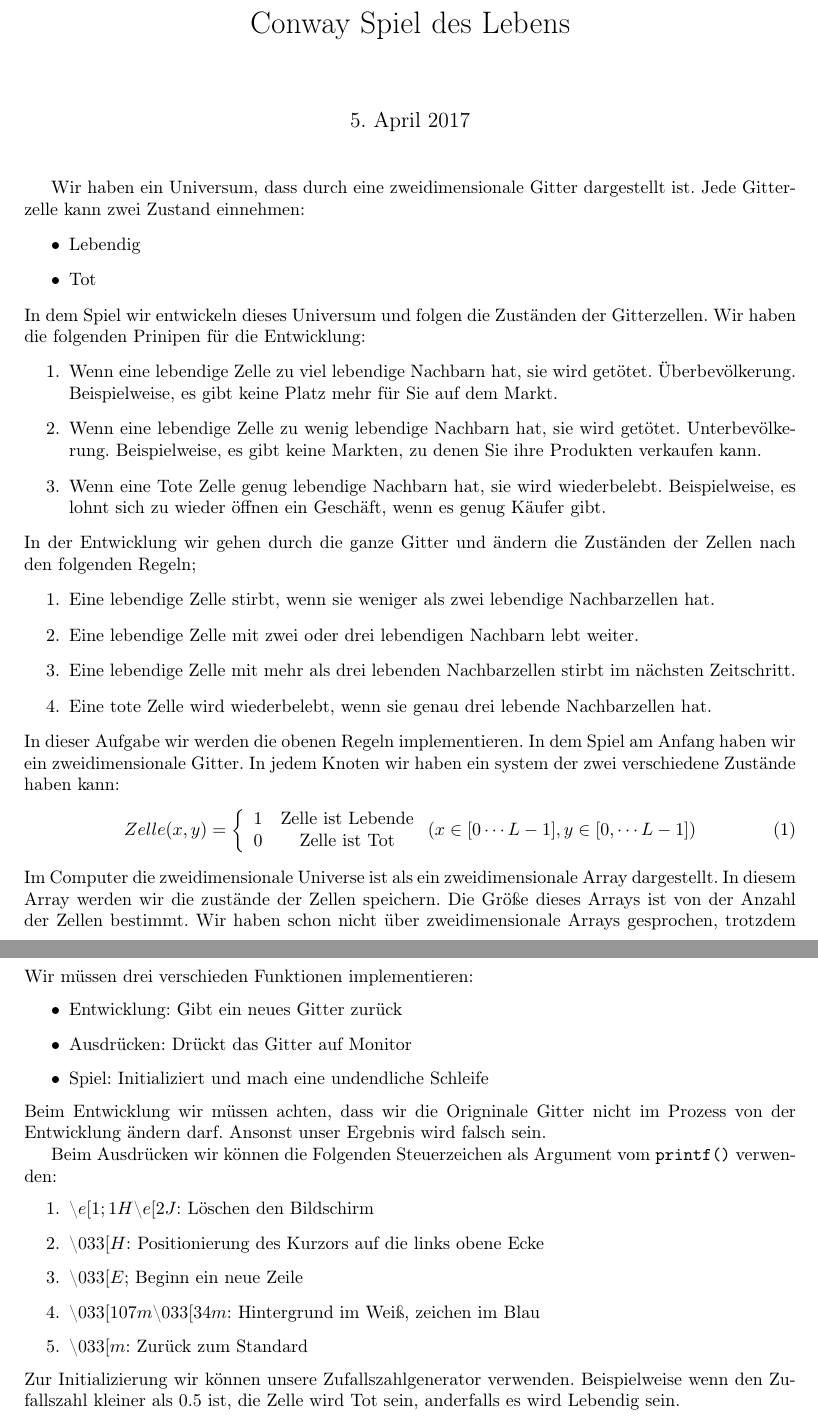
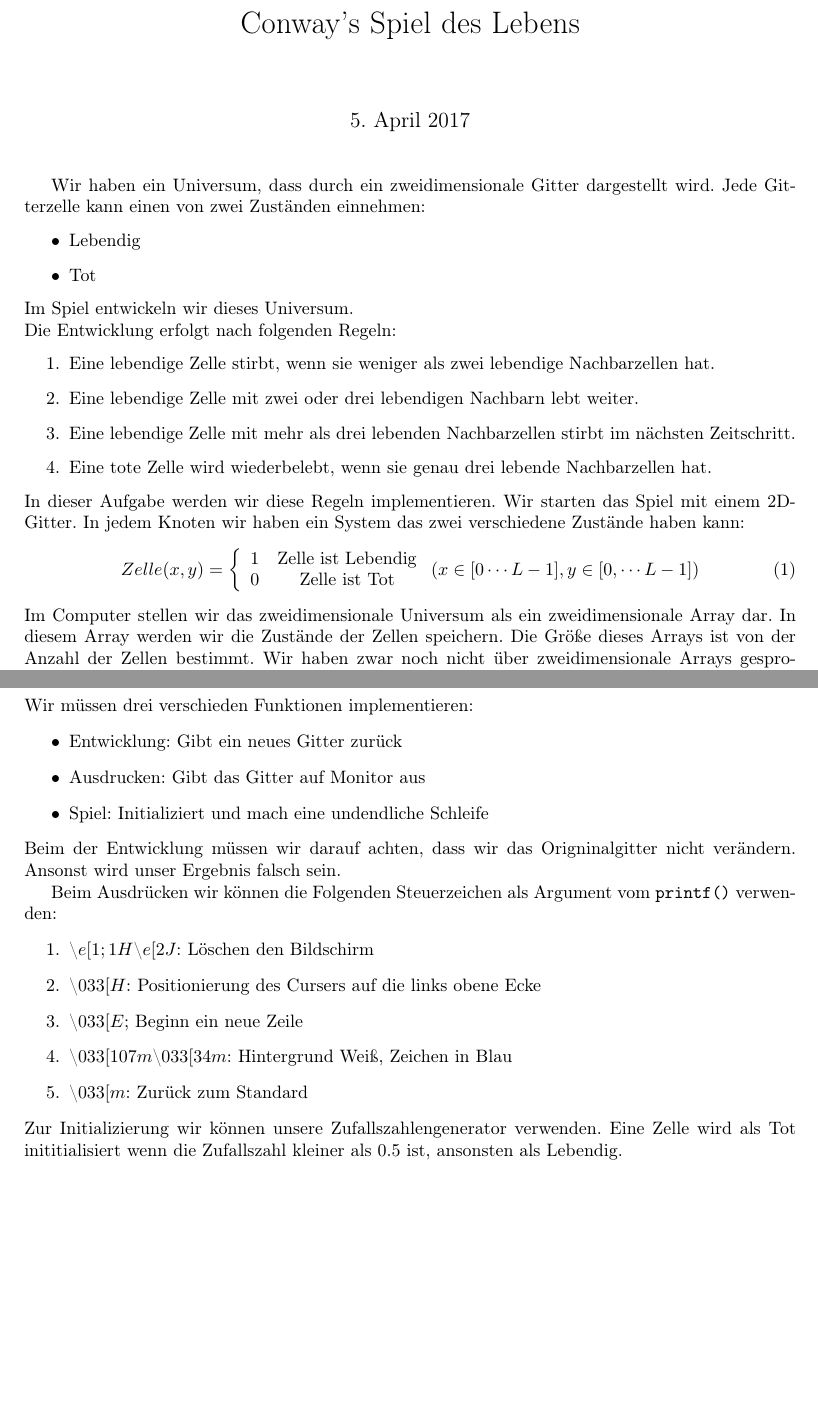
Before and after one commit to pittlerf/ckurs2017, a LaTeX document (tutorials/feri/tutorial2.tex): two parts of pages 1 and 2 of 2, joined at a grey line, cut so that both start at the same text, the shorter picture padded with empty space. Compiled offline with LaTeX, dvips and Ghostscript.

Commit message:
Some german corrected in tutorials 1 and 2

```diff
--- a/tutorials/feri/tutorial2.tex
+++ b/tutorials/feri/tutorial2.tex
@@ -92,39 +92,28 @@
     {\endtcolorbox}
 %--------
 %\usepackage[magyar]{babel}
-\title{Conway Spiel des Lebens}
+\title{Conway's Spiel des Lebens}
 \begin{document}
 \maketitle
-Wir haben ein Universum, dass durch eine zweidimensionale Gitter dargestellt ist. Jede Gitterzelle kann
-zwei Zustand einnehmen:
+Wir haben ein Universum, dass durch ein zweidimensionale Gitter dargestellt wird. Jede Gitterzelle kann einen von zwei
+Zust\"anden einnehmen:
 \begin{itemize}
 \item Lebendig
 \item Tot
 \end{itemize}
-In dem Spiel wir entwickeln dieses Universum und folgen die Zuständen der Gitterzellen.
-Wir haben die folgenden Prinipen für die Entwicklung:
-\begin{enumerate}
-\item Wenn eine lebendige Zelle zu viel lebendige Nachbarn hat, sie wird getötet. Überbevölkerung. Beispielweise, es gibt keine
-Platz mehr für Sie auf dem Markt.
-\item Wenn eine lebendige Zelle zu wenig lebendige Nachbarn hat, sie wird getötet. Unterbevölkerung. Beispielweise, es gibt keine Markten,
-zu denen Sie ihre Produkten verkaufen kann.
-\item Wenn eine Tote Zelle genug lebendige Nachbarn hat, sie wird wiederbelebt. Beispielweise, es lohnt sich zu wieder öffnen ein Geschäft, wenn
-es genug Käufer gibt.
-\end{enumerate}
-In der Entwicklung wir gehen durch die ganze Gitter und ändern die Zuständen der Zellen nach den folgenden Regeln;
+Im Spiel entwickeln wir dieses Universum.\\
+Die Entwicklung erfolgt nach folgenden Regeln:
 \begin{enumerate}
 \item Eine lebendige Zelle stirbt, wenn sie weniger als zwei lebendige Nachbarzellen hat.
 \item Eine lebendige Zelle mit zwei oder drei lebendigen Nachbarn lebt weiter.
 \item Eine lebendige Zelle mit mehr als drei lebenden Nachbarzellen stirbt im nächsten Zeitschritt.
 \item Eine tote Zelle wird wiederbelebt, wenn sie genau drei lebende Nachbarzellen hat.
 \end{enumerate}
-In dieser Aufgabe wir werden die obenen Regeln implementieren. In dem Spiel am Anfang haben wir ein zweidimensionale Gitter. In jedem Knoten wir haben
-ein system der zwei verschiedene Zustände haben kann:
+In dieser Aufgabe werden wir diese Regeln implementieren. Wir starten das Spiel mit einem 2D-Gitter. In jedem Knoten wir haben
+ein System das zwei verschiedene Zustände haben kann:
 \begin{equation}
-Zelle(x,y) = \left\{\begin{array}{rc} 1 & \mathrm{Zelle~ist~Lebende} \\0  & \mathrm{Zelle~ist~Tot} \\
+Zelle(x,y) = \left\{\begin{array}{rc} 1 & \mathrm{Zelle~ist~Lebendig} \\0  & \mathrm{Zelle~ist~Tot} \\
 \end{array}\right. (x\in[0\cdots L-1], y\in[0,\cdots L-1])
 \end{equation}
-Im Computer die zweidimensionale Universe ist als ein zweidimensionale Array
-dargestellt. In diesem Array werden wir die zustände der Zellen speichern. Die Größe dieses Arrays ist von der Anzahl der Zellen bestimmt.
-Wir haben schon nicht über zweidimensionale Arrays gesprochen, trotzdem können wir diese Aufgabe erledigen. Jede zweidimensionale Array
-kann durch die Folgenden zu einem eindimensional Array transformiert werden:
+Im Computer stellen wir das zweidimensionale Universum als ein zweidimensionale Array dar. In diesem Array werden wir die Zustände der Zellen speichern. Die Größe dieses Arrays ist von der Anzahl der Zellen bestimmt.
+Wir haben zwar noch nicht über zweidimensionale Arrays gesprochen, trotzdem können wir diese Aufgabe erledigen. Jedes zweidimensionale Array
@@ -153,19 +143,19 @@ Eine Zelle ($(x,y)$) hat acht Nachbarn:
 Wir müssen drei verschieden Funktionen implementieren:
 \begin{itemize}
 \item Entwicklung: Gibt ein neues Gitter zurück
-\item Ausdrücken: Drückt das Gitter auf Monitor
+\item Ausdrucken: Gibt das Gitter auf Monitor aus
 \item Spiel: Initializiert und mach eine undendliche Schleife
 \end{itemize}
-Beim Entwicklung wir müssen achten, dass wir die Origninale Gitter nicht im Prozess von der Entwicklung ändern darf. Ansonst unser Ergebnis wird falsch sein.
+Beim der Entwicklung müssen wir darauf achten, dass wir das Origninalgitter nicht ver\"andern. Ansonst wird unser Ergebnis falsch sein.
 
 Beim Ausdrücken wir können die Folgenden Steuerzeichen als Argument vom \texttt{printf()} verwenden:
 \begin{enumerate}
 \item \textbackslash$e[1;1H$\textbackslash$e[2J$: Löschen den Bildschirm
-\item \textbackslash$033[H$: Positionierung des Kurzors auf die links obene Ecke
+\item \textbackslash$033[H$: Positionierung des Cursers auf die links obene Ecke
 \item \textbackslash$033[E$; Beginn ein neue Zeile
-\item \textbackslash$033[107m$\textbackslash$033[34m$: Hintergrund im Weiß, zeichen im Blau
+\item \textbackslash$033[107m$\textbackslash$033[34m$: Hintergrund Weiß, Zeichen in Blau
 \item \textbackslash$033[m$: Zurück zum Standard
 \end{enumerate}
-Zur Initializierung wir können unsere Zufallszahlgenerator verwenden. Beispielweise wenn den
-Zufallszahl kleiner als 0.5 ist, die Zelle wird Tot sein, anderfalls es wird Lebendig sein.
+Zur Initializierung wir können unsere Zufallszahlengenerator verwenden. Eine Zelle wird als Tot inititialisiert wenn die
+Zufallszahl kleiner als 0.5 ist, ansonsten als Lebendig.
 \end{document}
```
Also changed, not shown: tutorials/feri/tutorial1.tex (+17 -20 lines), tutorials/feri/tutorial2.tex (5 more changed lines).
